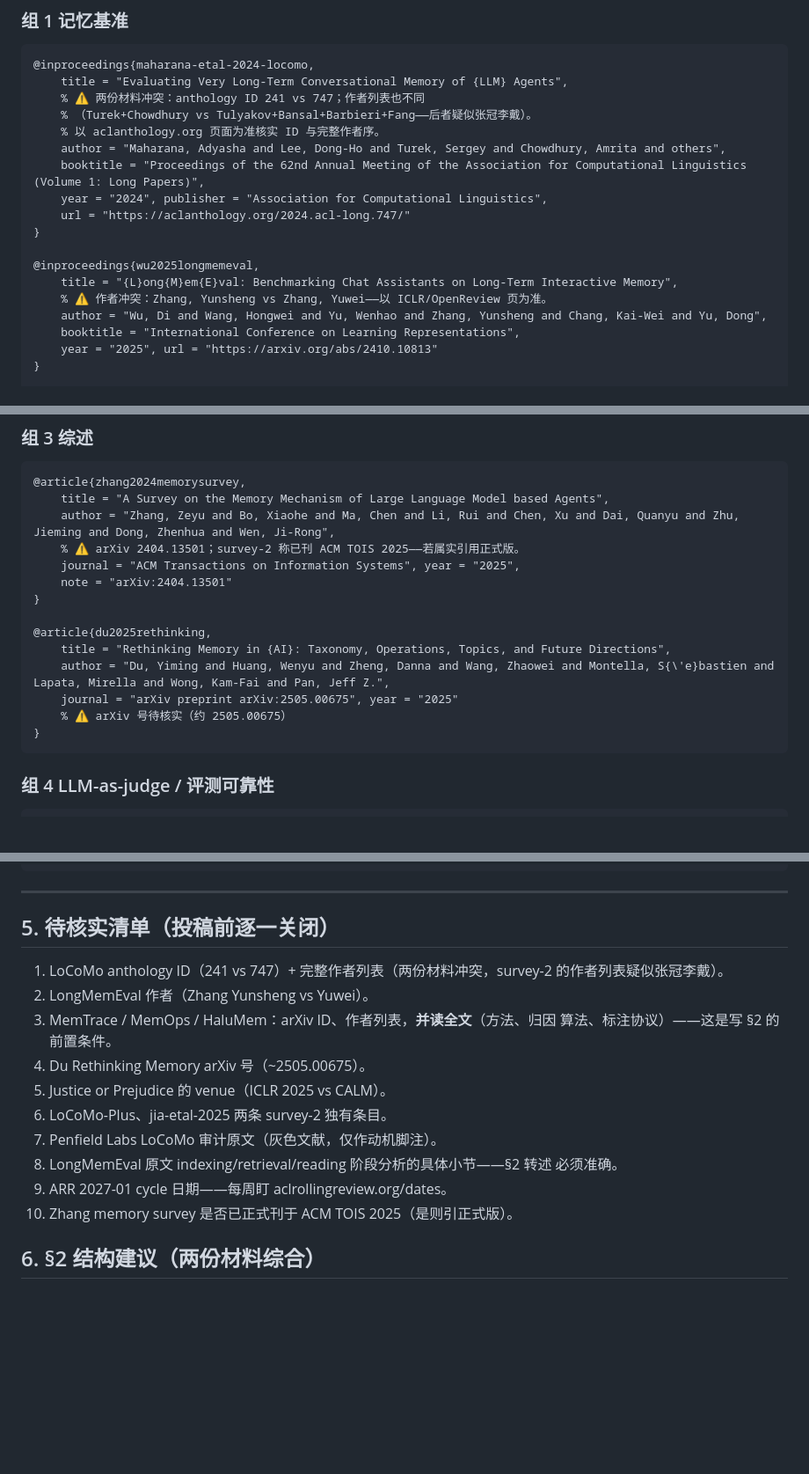
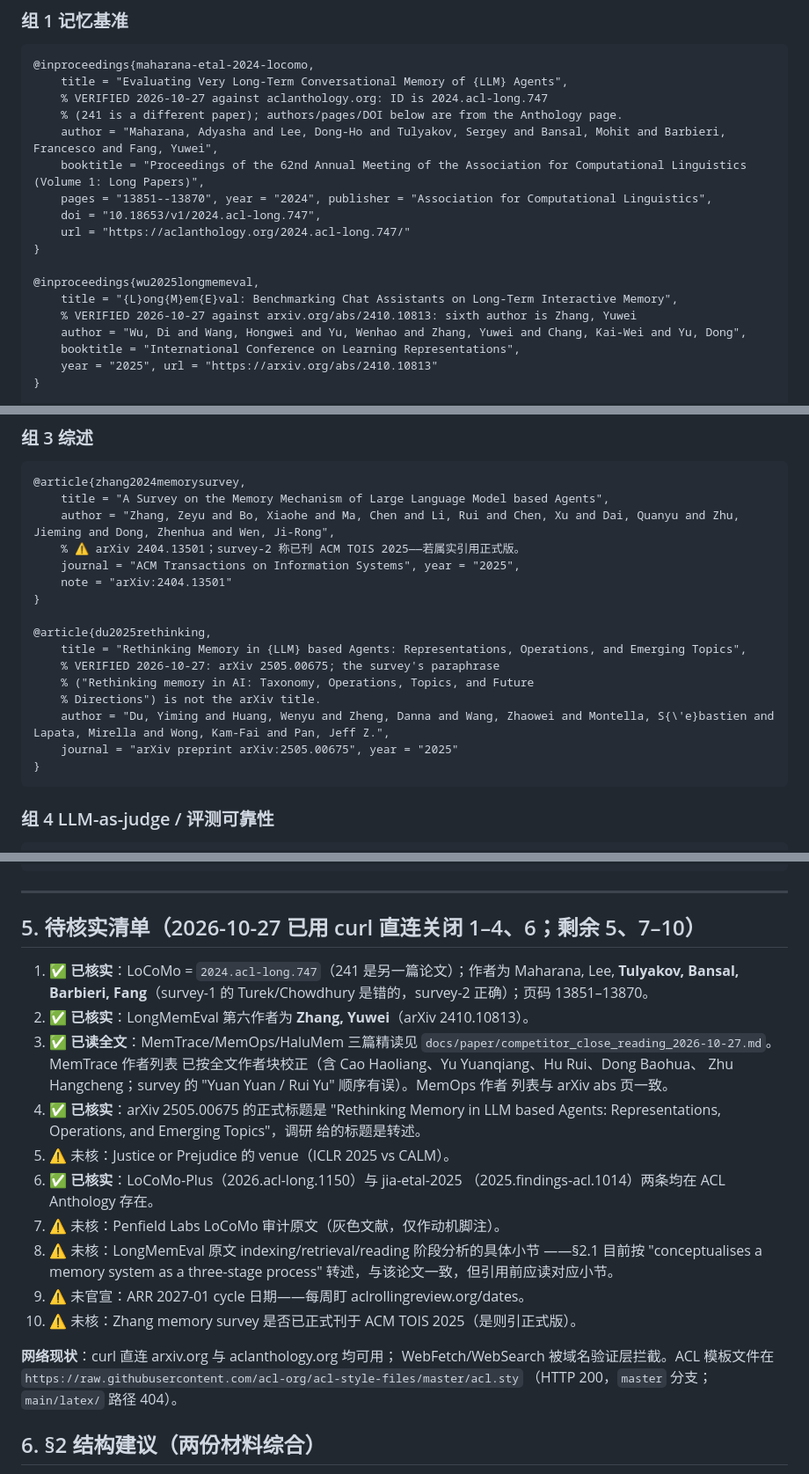
Before and after one commit to njuer-bin/memory-failure-attribution, a Markdown page: docs/paper/related_work_notes_2026-10-27.md, 3 parts joined by grey strips. Shown at 88% size. Drawn GitHub-style; blank space fills up the shorter version.

Commit message:
docs(paper): verify bibliography entries against Anthology/arXiv via curl
LoCoMo confirmed as 2024.acl-long.747 with the Tulyakov/Bansal/Barbieri/Fang
author list and pages 13851-13870; LongMemEval sixth author is Zhang, Yuwei;
MemTrace authors corrected from the full-text author block; Du et al. title
corrected to the arXiv title; LoCoMo-Plus and jia-etal-2025 confirmed. MemOps
positioning sentence aligned with its "detect, execute, and respect" framing.

````diff
--- a/docs/paper/related_work_notes_2026-10-27.md
+++ b/docs/paper/related_work_notes_2026-10-27.md
@@ -91,19 +91,19 @@
 ```bibtex
 @inproceedings{maharana-etal-2024-locomo,
     title = "Evaluating Very Long-Term Conversational Memory of {LLM} Agents",
-    % ⚠ 两份材料冲突：anthology ID 241 vs 747；作者列表也不同
-    % （Turek+Chowdhury vs Tulyakov+Bansal+Barbieri+Fang——后者疑似张冠李戴）。
-    % 以 aclanthology.org 页面为准核实 ID 与完整作者序。
-    author = "Maharana, Adyasha and Lee, Dong-Ho and Turek, Sergey and Chowdhury, Amrita and others",
+    % VERIFIED 2026-10-27 against aclanthology.org: ID is 2024.acl-long.747
+    % (241 is a different paper); authors/pages/DOI below are from the Anthology page.
+    author = "Maharana, Adyasha and Lee, Dong-Ho and Tulyakov, Sergey and Bansal, Mohit and Barbieri, Francesco and Fang, Yuwei",
     booktitle = "Proceedings of the 62nd Annual Meeting of the Association for Computational Linguistics (Volume 1: Long Papers)",
-    year = "2024", publisher = "Association for Computational Linguistics",
+    pages = "13851--13870", year = "2024", publisher = "Association for Computational Linguistics",
+    doi = "10.18653/v1/2024.acl-long.747",
     url = "https://aclanthology.org/2024.acl-long.747/"
 }
 
 @inproceedings{wu2025longmemeval,
     title = "{L}ong{M}em{E}val: Benchmarking Chat Assistants on Long-Term Interactive Memory",
-    % ⚠ 作者冲突：Zhang, Yunsheng vs Zhang, Yuwei——以 ICLR/OpenReview 页为准。
-    author = "Wu, Di and Wang, Hongwei and Yu, Wenhao and Zhang, Yunsheng and Chang, Kai-Wei and Yu, Dong",
+    % VERIFIED 2026-10-27 against arxiv.org/abs/2410.10813: sixth author is Zhang, Yuwei
+    author = "Wu, Di and Wang, Hongwei and Yu, Wenhao and Zhang, Yuwei and Chang, Kai-Wei and Yu, Dong",
     booktitle = "International Conference on Learning Representations",
     year = "2025", url = "https://arxiv.org/abs/2410.10813"
 }
@@ -230,10 +232,12 @@
 }
 
 @article{du2025rethinking,
-    title = "Rethinking Memory in {AI}: Taxonomy, Operations, Topics, and Future Directions",
+    title = "Rethinking Memory in {LLM} based Agents: Representations, Operations, and Emerging Topics",
+    % VERIFIED 2026-10-27: arXiv 2505.00675; the survey's paraphrase
+    % ("Rethinking memory in AI: Taxonomy, Operations, Topics, and Future
+    % Directions") is not the arXiv title.
     author = "Du, Yiming and Huang, Wenyu and Zheng, Danna and Wang, Zhaowei and Montella, S{\'e}bastien and Lapata, Mirella and Wong, Kam-Fai and Pan, Jeff Z.",
     journal = "arXiv preprint arXiv:2505.00675", year = "2025"
-    % ⚠ arXiv 号待核实（约 2505.00675）
 }
 ```
 
@@ -350,21 +354,34 @@
 
 ---
 
-## 5. 待核实清单（投稿前逐一关闭）
+## 5. 待核实清单（2026-10-27 已用 curl 直连关闭 1–4、6；剩余 5、7–10）
 
-1. LoCoMo anthology ID（241 vs 747）+ 完整作者列表（两份材料冲突，survey-2
-   的作者列表疑似张冠李戴）。
-2. LongMemEval 作者（Zhang Yunsheng vs Yuwei）。
-3. MemTrace / MemOps / HaluMem：arXiv ID、作者列表，**并读全文**（方法、归因
-   算法、标注协议）——这是写 §2 的前置条件。
-4. Du Rethinking Memory arXiv 号（~2505.00675）。
-5. Justice or Prejudice 的 venue（ICLR 2025 vs CALM）。
-6. LoCoMo-Plus、jia-etal-2025 两条 survey-2 独有条目。
-7. Penfield Labs LoCoMo 审计原文（灰色文献，仅作动机脚注）。
-8. LongMemEval 原文 indexing/retrieval/reading 阶段分析的具体小节——§2 转述
-   必须准确。
-9. ARR 2027-01 cycle 日期——每周盯 aclrollingreview.org/dates。
-10. Zhang memory survey 是否已正式刊于 ACM TOIS 2025（是则引正式版）。
+1. ✅ **已核实**：LoCoMo = `2024.acl-long.747`（241 是另一篇论文）；作者为
+   Maharana, Lee, **Tulyakov, Bansal, Barbieri, Fang**（survey-1 的
+   Turek/Chowdhury 是错的，survey-2 正确）；页码 13851–13870。
+2. ✅ **已核实**：LongMemEval 第六作者为 **Zhang, Yuwei**（arXiv 2410.10813）。
+3. ✅ **已读全文**：MemTrace/MemOps/HaluMem 三篇精读见
+   `docs/paper/competitor_close_reading_2026-10-27.md`。MemTrace 作者列表
+   已按全文作者块校正（含 Cao Haoliang、Yu Yuanqiang、Hu Rui、Dong Baohua、
+   Zhu Hangcheng；survey 的 "Yuan Yuan / Rui Yu" 顺序有误）。MemOps 作者
+   列表与 arXiv abs 页一致。
+4. ✅ **已核实**：arXiv 2505.00675 的正式标题是 "Rethinking Memory in LLM
+   based Agents: Representations, Operations, and Emerging Topics"，调研
+   给的标题是转述。
+5. ⚠ 未核：Justice or Prejudice 的 venue（ICLR 2025 vs CALM）。
+6. ✅ **已核实**：LoCoMo-Plus（2026.acl-long.1150）与 jia-etal-2025
+   （2025.findings-acl.1014）两条均在 ACL Anthology 存在。
+7. ⚠ 未核：Penfield Labs LoCoMo 审计原文（灰色文献，仅作动机脚注）。
+8. ⚠ 未核：LongMemEval 原文 indexing/retrieval/reading 阶段分析的具体小节
+   ——§2.1 目前按 "conceptualises a memory system as a three-stage process"
+   转述，与该论文一致，但引用前应读对应小节。
+9. ⚠ 未官宣：ARR 2027-01 cycle 日期——每周盯 aclrollingreview.org/dates。
+10. ⚠ 未核：Zhang memory survey 是否已正式刊于 ACM TOIS 2025（是则引正式版）。
+
+**网络现状**：curl 直连 arxiv.org 与 aclanthology.org 均可用；
+WebFetch/WebSearch 被域名验证层拦截。ACL 模板文件在
+`https://raw.githubusercontent.com/acl-org/acl-style-files/master/acl.sty`
+（HTTP 200，`master` 分支；`main/latex/` 路径 404）。
 
 ## 6. §2 结构建议（两份材料综合）
 
````
Also changed, not shown: other parts of docs/paper/related_work_notes_2026-10-27.md (+3 -1 lines), docs/paper/manuscript.md (+10 -9 lines).
